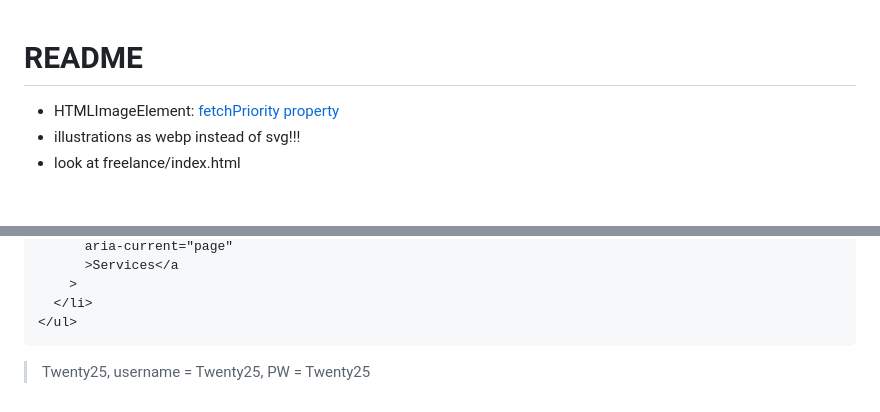
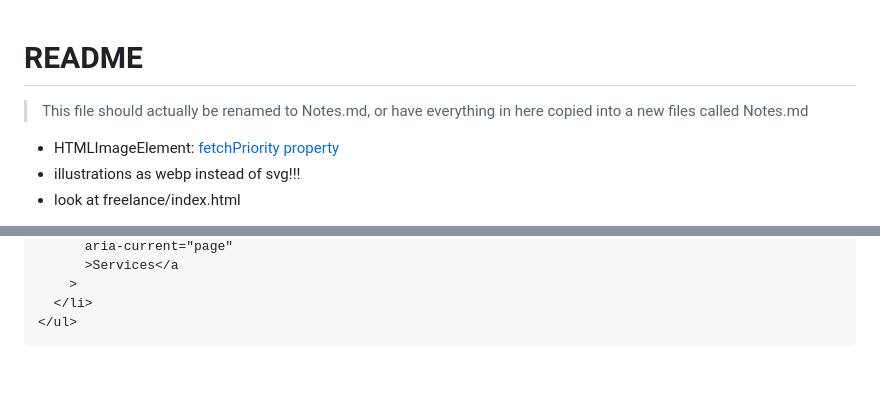
Before and after one commit to Kernix13/rebuild, a Markdown page: README.md, 2 parts joined by grey strips. GitHub-like rendering; blank space fills up the shorter version.

````diff
--- a/README.md
+++ b/README.md
@@ -1,4 +1,6 @@
 # README
+
+> This file should actually be renamed to Notes.md, or have everything in here copied into a new files called Notes.md
 
 - HTMLImageElement: [fetchPriority property](https://developer.mozilla.org/en-US/docs/Web/API/HTMLImageElement/fetchPriority)
 - illustrations as webp instead of svg!!!
@@ -246,5 +248,3 @@ wpsiteplan.com
   </li>
 </ul>
 ```
-
-> Twenty25, username = Twenty25, PW = Twenty25
````
